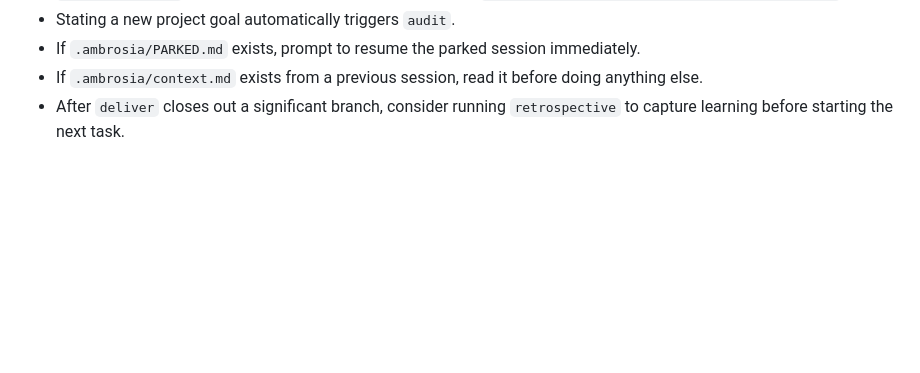
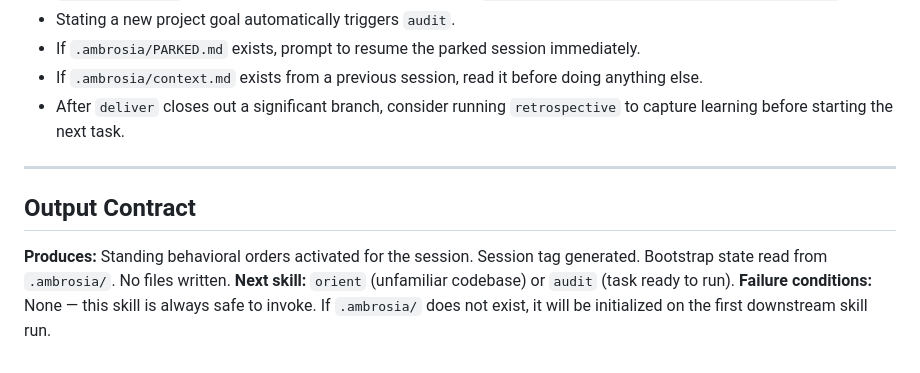
Before and after one commit to numairfm/ambrosia, a Markdown page: skills/using-ambrosia/SKILL.md, the part around the change. GitHub-like rendering; blank space fills up the shorter version.

Commit message:
ambrosia(verify-fix): add output contract to using-ambrosia

```diff
--- a/skills/using-ambrosia/SKILL.md
+++ b/skills/using-ambrosia/SKILL.md
@@ -82,3 +82,11 @@ Apply for: execution mode, model tier overrides, fix-loop escalation choices, re
 - If `.ambrosia/PARKED.md` exists, prompt to resume the parked session immediately.
 - If `.ambrosia/context.md` exists from a previous session, read it before doing anything else.
 - After `deliver` closes out a significant branch, consider running `retrospective` to capture learning before starting the next task.
+
+---
+
+## Output Contract
+
+**Produces:** Standing behavioral orders activated for the session. Session tag generated. Bootstrap state read from `.ambrosia/`. No files written.
+**Next skill:** `orient` (unfamiliar codebase) or `audit` (task ready to run).
+**Failure conditions:** None — this skill is always safe to invoke. If `.ambrosia/` does not exist, it will be initialized on the first downstream skill run.
```
